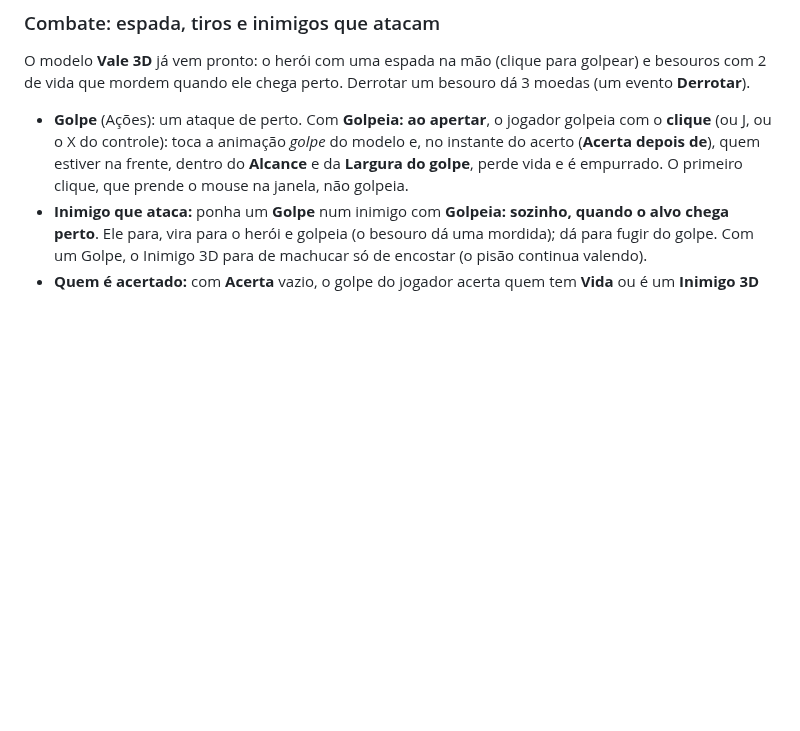
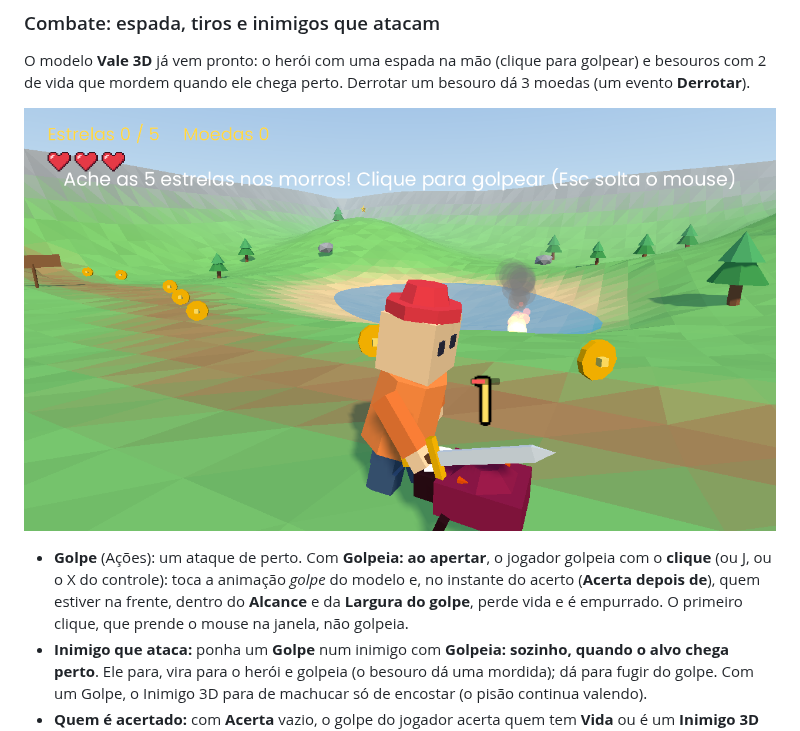
Before and after one commit to nereuneto/nn-engine, a Markdown page: docs/studio.md, the part around the change. Drawn GitHub-style; pictures changed too: docs/imagens/jogo-combate-3d.png (added); blank space fills up the shorter version.

```diff
--- a/docs/studio.md
+++ b/docs/studio.md
@@ -843,6 +843,8 @@ O modelo **Vale 3D** já vem pronto: o herói com uma espada na mão (clique
 para golpear) e besouros com 2 de vida que mordem quando ele chega perto.
 Derrotar um besouro dá 3 moedas (um evento **Derrotar**).
 
+![O herói do Vale 3D acertando um besouro com a espada: o besouro fica vermelho e o número do dano sobe](imagens/jogo-combate-3d.png)
+
 - **Golpe** (Ações): um ataque de perto. Com **Golpeia: ao apertar**, o
   jogador golpeia com o **clique** (ou J, ou o X do controle): toca a
   animação *golpe* do modelo e, no instante do acerto (**Acerta depois de**),
```
Also changed, not shown: docs/imagens/jogo-ilha-3d.png, docs/imagens/jogo-vale-3d.png, 5 other files.
